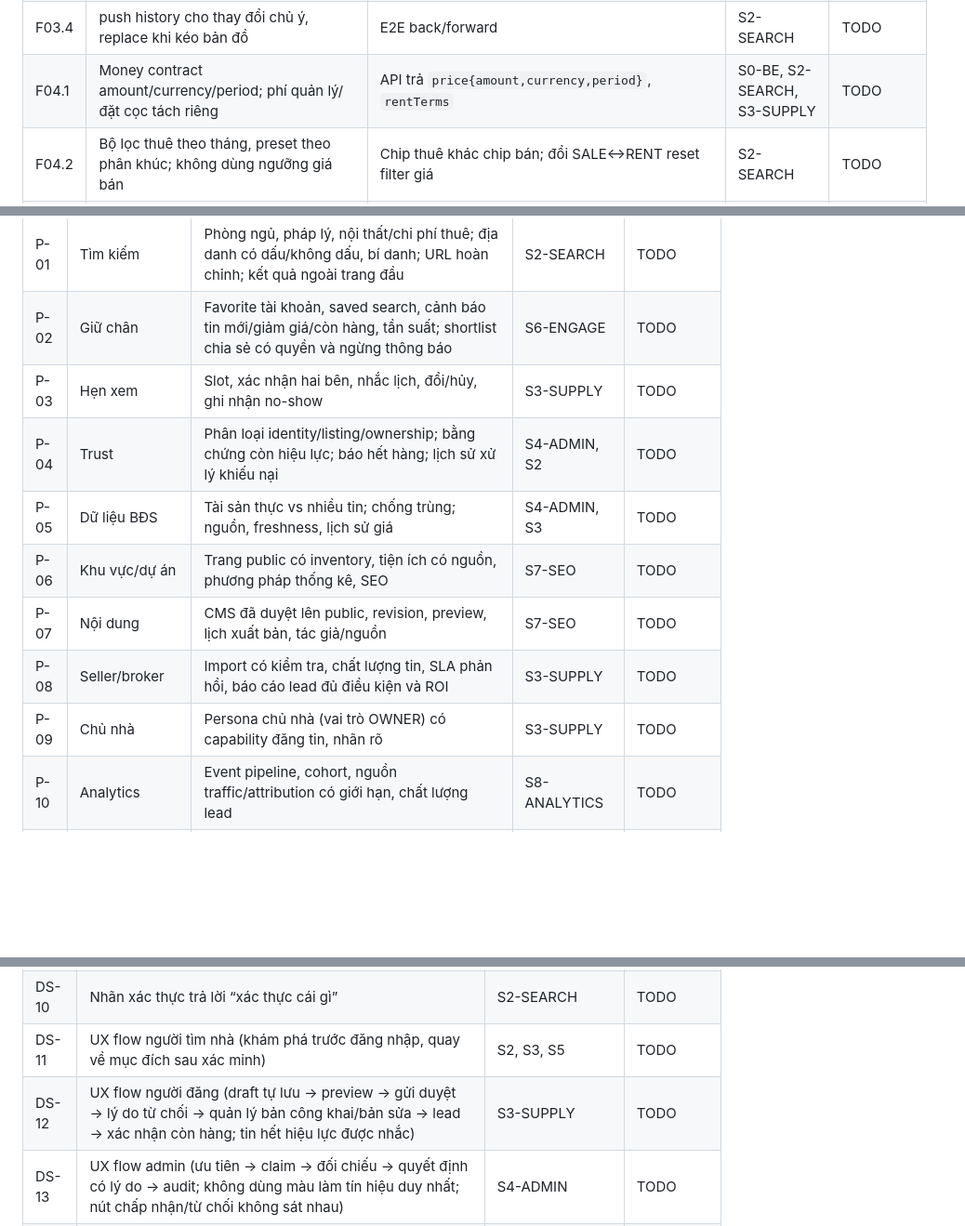
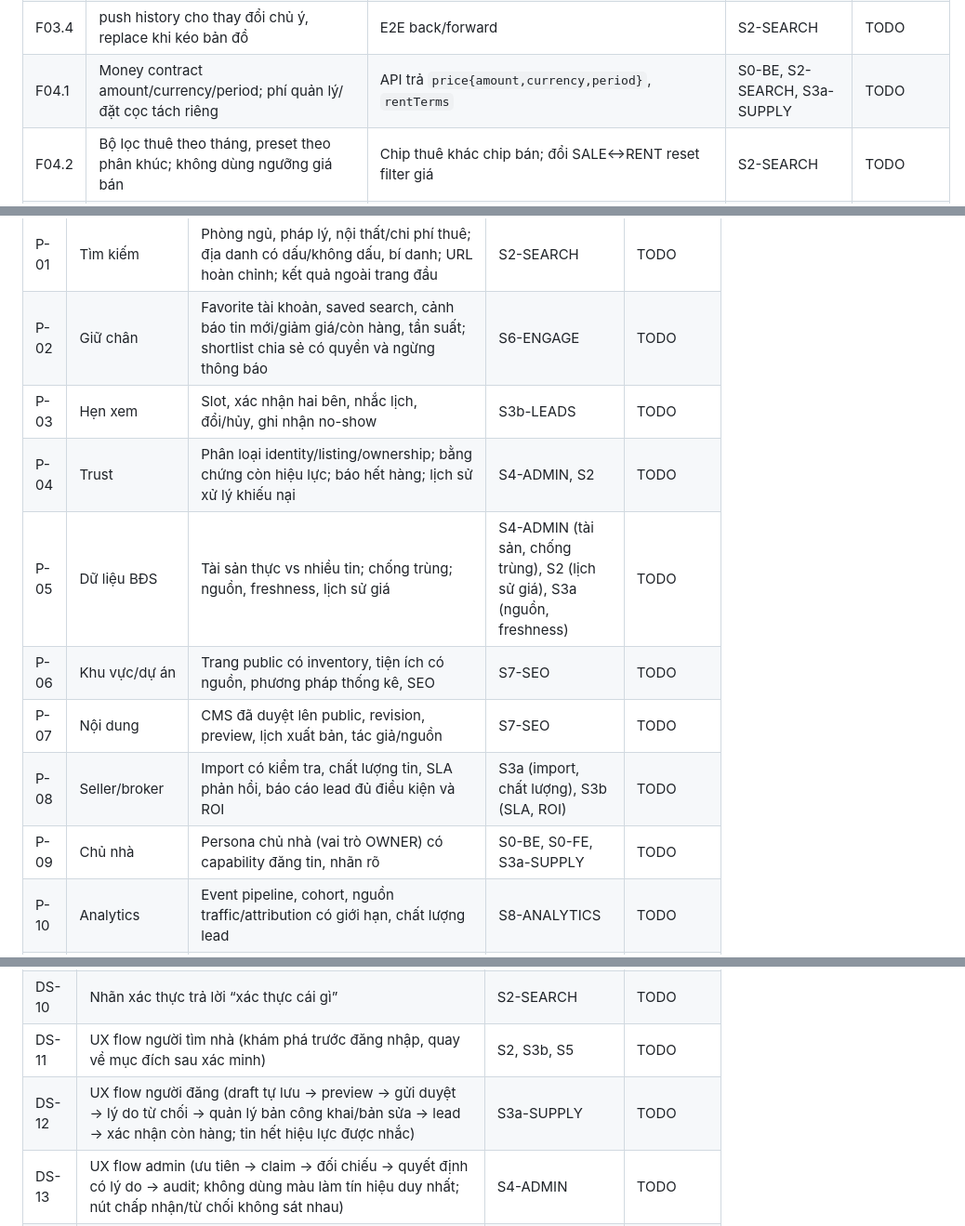
Before and after one commit to Babychandoi/Real-estate, a Markdown page: docs/audit-2026-09-27/01_REQUIREMENTS.md, 3 parts joined by grey strips. Shown at 93% size. Rendered like a GitHub page; blank space fills up the shorter version.

```diff
--- a/docs/audit-2026-09-27/01_REQUIREMENTS.md
+++ b/docs/audit-2026-09-27/01_REQUIREMENTS.md
@@ -26,7 +26,7 @@ Bằng chứng (tên test, lệnh, báo cáo) được ghi trong `streams/<luồ
 | F03.2 | Server chịu trách nhiệm mọi filter (kể cả xác thực) | Lọc xác thực ngoài trang đầu vẫn đúng | S2-SEARCH | TODO |
 | F03.3 | Đổi filter reset cursor; URL giữ location/bbox, purpose, đơn vị giá, sort, view | Copy URL/reload/back/forward khôi phục cùng tiêu chí (E2E) | S2-SEARCH | TODO |
 | F03.4 | push history cho thay đổi chủ ý, replace khi kéo bản đồ | E2E back/forward | S2-SEARCH | TODO |
-| F04.1 | Money contract amount/currency/period; phí quản lý/đặt cọc tách riêng | API trả `price{amount,currency,period}`, `rentTerms` | S0-BE, S2-SEARCH, S3-SUPPLY | TODO |
+| F04.1 | Money contract amount/currency/period; phí quản lý/đặt cọc tách riêng | API trả `price{amount,currency,period}`, `rentTerms` | S0-BE, S2-SEARCH, S3a-SUPPLY | TODO |
 | F04.2 | Bộ lọc thuê theo tháng, preset theo phân khúc; không dùng ngưỡng giá bán | Chip thuê khác chip bán; đổi SALE↔RENT reset filter giá | S2-SEARCH | TODO |
 | F04.3 | Card/detail/compare/search cùng đơn vị; ranh giới không chồng lấn | Test formatter + E2E hiển thị `/tháng` | S2-SEARCH | TODO |
 | F05.1 | Sự kiện thay đổi tin phát cùng transaction; consumer checkpoint riêng | Trigger/queue `search-index` riêng, không dùng cờ processed chung | S0-BE, S2-SEARCH | TODO |
@@ -140,13 +140,13 @@ Bằng chứng (tên test, lệnh, báo cáo) được ghi trong `streams/<luồ
 |---|---|---|---|---|
 | P-01 | Tìm kiếm | Phòng ngủ, pháp lý, nội thất/chi phí thuê; địa danh có dấu/không dấu, bí danh; URL hoàn chỉnh; kết quả ngoài trang đầu | S2-SEARCH | TODO |
 | P-02 | Giữ chân | Favorite tài khoản, saved search, cảnh báo tin mới/giảm giá/còn hàng, tần suất; shortlist chia sẻ có quyền và ngừng thông báo | S6-ENGAGE | TODO |
-| P-03 | Hẹn xem | Slot, xác nhận hai bên, nhắc lịch, đổi/hủy, ghi nhận no-show | S3-SUPPLY | TODO |
+| P-03 | Hẹn xem | Slot, xác nhận hai bên, nhắc lịch, đổi/hủy, ghi nhận no-show | S3b-LEADS | TODO |
 | P-04 | Trust | Phân loại identity/listing/ownership; bằng chứng còn hiệu lực; báo hết hàng; lịch sử xử lý khiếu nại | S4-ADMIN, S2 | TODO |
-| P-05 | Dữ liệu BĐS | Tài sản thực vs nhiều tin; chống trùng; nguồn, freshness, lịch sử giá | S4-ADMIN, S3 | TODO |
+| P-05 | Dữ liệu BĐS | Tài sản thực vs nhiều tin; chống trùng; nguồn, freshness, lịch sử giá | S4-ADMIN (tài sản, chống trùng), S2 (lịch sử giá), S3a (nguồn, freshness) | TODO |
 | P-06 | Khu vực/dự án | Trang public có inventory, tiện ích có nguồn, phương pháp thống kê, SEO | S7-SEO | TODO |
 | P-07 | Nội dung | CMS đã duyệt lên public, revision, preview, lịch xuất bản, tác giả/nguồn | S7-SEO | TODO |
-| P-08 | Seller/broker | Import có kiểm tra, chất lượng tin, SLA phản hồi, báo cáo lead đủ điều kiện và ROI | S3-SUPPLY | TODO |
-| P-09 | Chủ nhà | Persona chủ nhà (vai trò OWNER) có capability đăng tin, nhãn rõ | S3-SUPPLY | TODO |
+| P-08 | Seller/broker | Import có kiểm tra, chất lượng tin, SLA phản hồi, báo cáo lead đủ điều kiện và ROI | S3a (import, chất lượng), S3b (SLA, ROI) | TODO |
+| P-09 | Chủ nhà | Persona chủ nhà (vai trò OWNER) có capability đăng tin, nhãn rõ | S0-BE, S0-FE, S3a-SUPPLY | TODO |
 | P-10 | Analytics | Event pipeline, cohort, nguồn traffic/attribution có giới hạn, chất lượng lead | S8-ANALYTICS | TODO |
 | P-11 | Thanh toán | Idempotency, audit, exception queue; tách dịch vụ đăng tin khỏi tiền cọc BĐS | S4-ADMIN | TODO |
 | P-12 | AI/3D/chat | Không giả lập; giữ 501 rõ ràng; tiêu chí mở khi có dữ liệu | S7-SEO (tài liệu) | TODO |
@@ -188,8 +188,8 @@ Bằng chứng (tên test, lệnh, báo cáo) được ghi trong `streams/<luồ
 | DS-08 | Component tối thiểu và đủ trạng thái (SearchBox, FilterBar/Sheet, ListingCard, TrustBadge/Panel, Gallery, ContactPanel, Compare, FormField, DataTable/Queue, Toast/InlineFeedback) | S0-FE (+ luồng dùng) | TODO |
 | DS-09 | Tách anchor khỏi nút favorite/compare/link người đăng (không lồng tương tác) | S2-SEARCH | TODO |
 | DS-10 | Nhãn xác thực trả lời “xác thực cái gì” | S2-SEARCH | TODO |
-| DS-11 | UX flow người tìm nhà (khám phá trước đăng nhập, quay về mục đích sau xác minh) | S2, S3, S5 | TODO |
-| DS-12 | UX flow người đăng (draft tự lưu → preview → gửi duyệt → lý do từ chối → quản lý bản công khai/bản sửa → lead → xác nhận còn hàng; tin hết hiệu lực được nhắc) | S3-SUPPLY | TODO |
+| DS-11 | UX flow người tìm nhà (khám phá trước đăng nhập, quay về mục đích sau xác minh) | S2, S3b, S5 | TODO |
+| DS-12 | UX flow người đăng (draft tự lưu → preview → gửi duyệt → lý do từ chối → quản lý bản công khai/bản sửa → lead → xác nhận còn hàng; tin hết hiệu lực được nhắc) | S3a-SUPPLY | TODO |
 | DS-13 | UX flow admin (ưu tiên → claim → đối chiếu → quyết định có lý do → audit; không dùng màu làm tín hiệu duy nhất; nút chấp nhận/từ chối không sát nhau) | S4-ADMIN | TODO |
 | DS-14 | Thử tác vụ với 5–8 người mỗi nhóm | Chuẩn bị protocol; thực hiện cần người dùng thật | EXTERNAL |
 | DS-15 | CWV p75 LCP ≤2,5 s, INP ≤200 ms, CLS ≤0,1 bằng RUM; a11y axe + keyboard/screen reader cho dialog, filter sheet, map, gallery | S8, S11 | TODO |
```
Also changed, not shown: other parts of docs/audit-2026-09-27/01_REQUIREMENTS.md (+18 -18 lines), docs/audit-2026-09-27/00_PLAN.md (+7 -6 lines), docs/audit-2026-09-27/02_CONTRACTS.md (+6 -5 lines).
